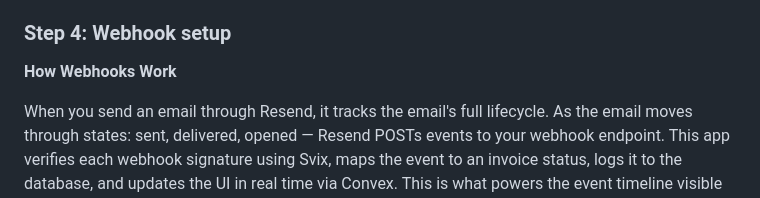
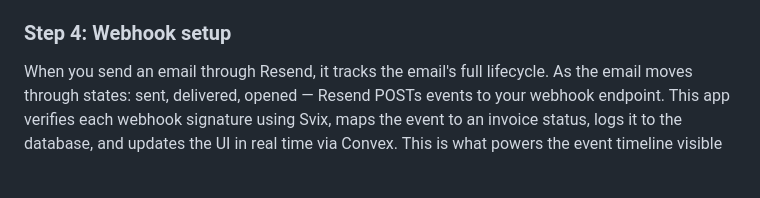
Before and after one commit to chris-nowicki/invoice-tracker, a Markdown page: README.md, the part around the change. Rendered like a GitHub page; blank space fills up the shorter version.

Commit message:
Remove webhook explanation from README
Removed the section explaining how webhooks work from the README.

```diff
--- a/README.md
+++ b/README.md
@@ -74,8 +74,6 @@ You will be prompted to setup a new project and from there convex will autogener
 
 ### Step 4: Webhook setup
 
-**How Webhooks Work**
-
 When you send an email through Resend, it tracks the email's full lifecycle. As the email moves through states: sent, delivered, opened — Resend POSTs events to your webhook endpoint. This app verifies each webhook signature using Svix, maps the event to an invoice status, logs it to the database, and updates the UI in real time via Convex. This is what powers the event timeline visible in each invoice row.
 
 Choose the option that matches your environment:
```
